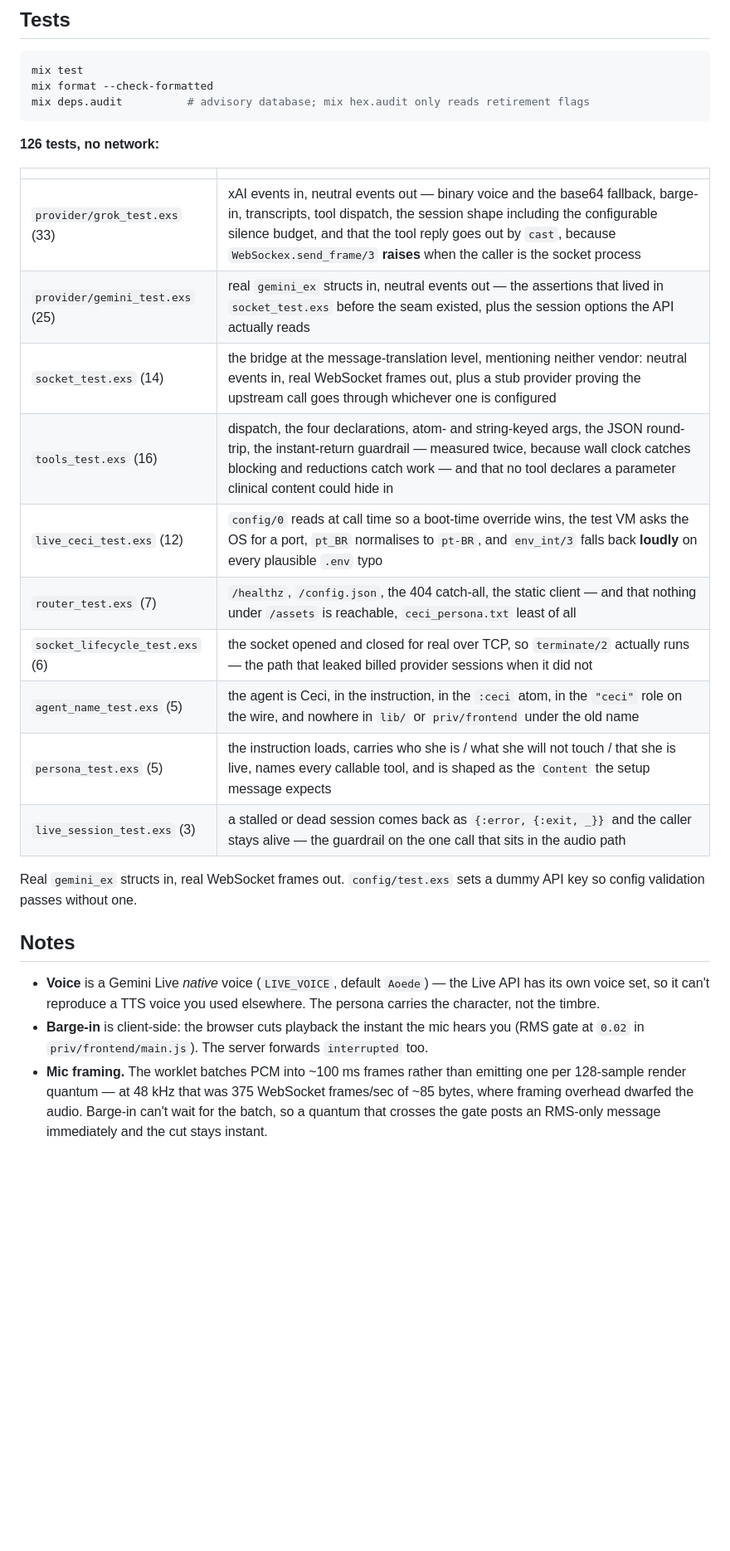
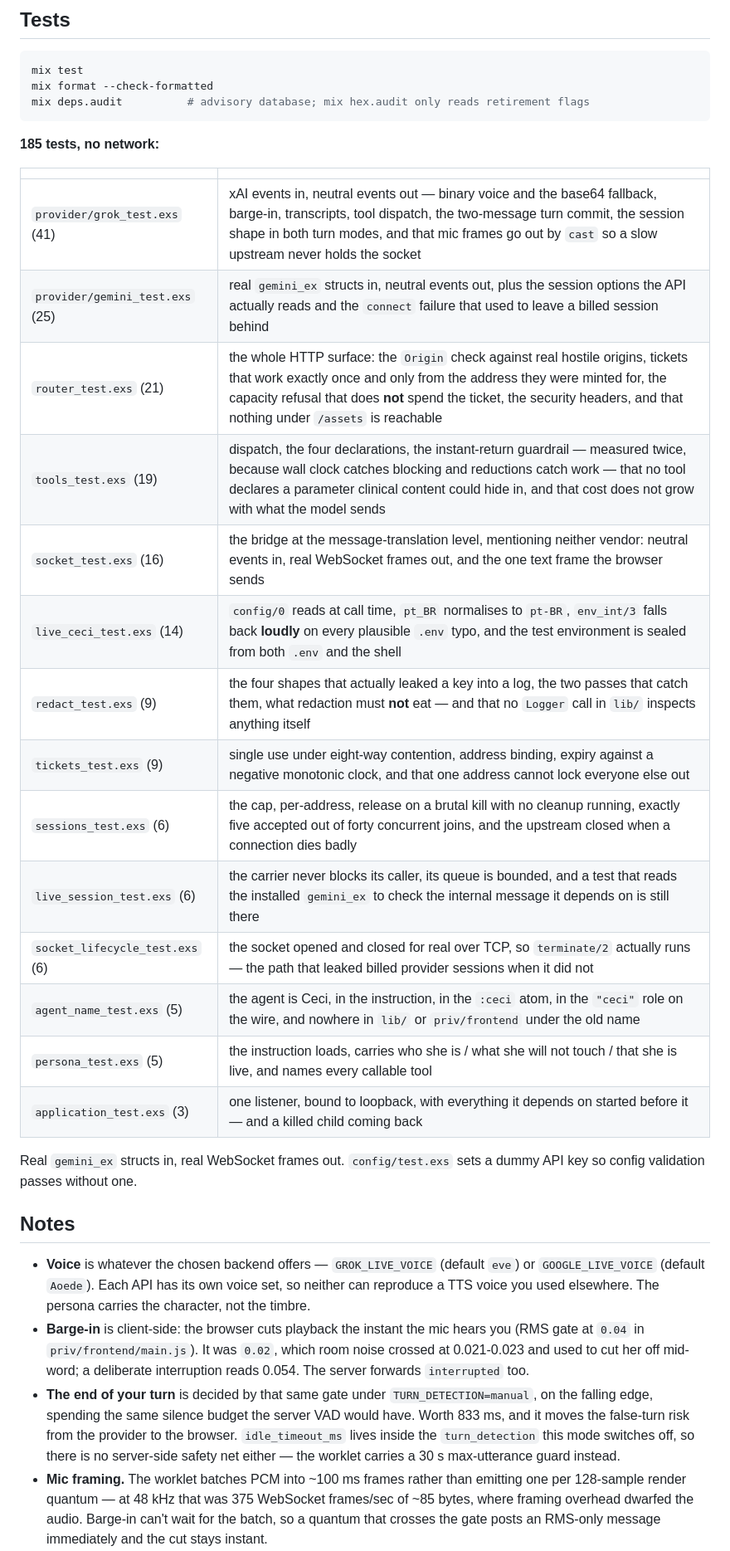
Before and after one commit to aquental/live-ceci-ex, a Markdown page: README.md, the part around one of its changes. Shown at 83% size. GitHub-like rendering; blank space fills up the shorter version.

````diff
--- a/README.md
+++ b/README.md
@@ -255,27 +292,32 @@ mix format --check-formatted
 mix deps.audit          # advisory database; mix hex.audit only reads retirement flags
 ```
 
-**126 tests, no network:**
+**185 tests, no network:**
 
 | | |
 |---|---|
-| `provider/grok_test.exs` (33) | xAI events in, neutral events out — binary voice and the base64 fallback, barge-in, transcripts, tool dispatch, the session shape including the configurable silence budget, and that the tool reply goes out by `cast`, because `WebSockex.send_frame/3` **raises** when the caller is the socket process |
-| `provider/gemini_test.exs` (25) | real `gemini_ex` structs in, neutral events out — the assertions that lived in `socket_test.exs` before the seam existed, plus the session options the API actually reads |
-| `socket_test.exs` (14) | the bridge at the message-translation level, mentioning neither vendor: neutral events in, real WebSocket frames out, plus a stub provider proving the upstream call goes through whichever one is configured |
-| `tools_test.exs` (16) | dispatch, the four declarations, atom- and string-keyed args, the JSON round-trip, the instant-return guardrail — measured twice, because wall clock catches blocking and reductions catch work — and that no tool declares a parameter clinical content could hide in |
-| `live_ceci_test.exs` (12) | `config/0` reads at call time so a boot-time override wins, the test VM asks the OS for a port, `pt_BR` normalises to `pt-BR`, and `env_int/3` falls back **loudly** on every plausible `.env` typo |
-| `router_test.exs` (7) | `/healthz`, `/config.json`, the 404 catch-all, the static client — and that nothing under `/assets` is reachable, `ceci_persona.txt` least of all |
+| `provider/grok_test.exs` (41) | xAI events in, neutral events out — binary voice and the base64 fallback, barge-in, transcripts, tool dispatch, the two-message turn commit, the session shape in both turn modes, and that mic frames go out by `cast` so a slow upstream never holds the socket |
+| `provider/gemini_test.exs` (25) | real `gemini_ex` structs in, neutral events out, plus the session options the API actually reads and the `connect` failure that used to leave a billed session behind |
+| `router_test.exs` (21) | the whole HTTP surface: the `Origin` check against real hostile origins, tickets that work exactly once and only from the address they were minted for, the capacity refusal that does **not** spend the ticket, the security headers, and that nothing under `/assets` is reachable |
+| `tools_test.exs` (19) | dispatch, the four declarations, the instant-return guardrail — measured twice, because wall clock catches blocking and reductions catch work — that no tool declares a parameter clinical content could hide in, and that cost does not grow with what the model sends |
+| `socket_test.exs` (16) | the bridge at the message-translation level, mentioning neither vendor: neutral events in, real WebSocket frames out, and the one text frame the browser sends |
+| `live_ceci_test.exs` (14) | `config/0` reads at call time, `pt_BR` normalises to `pt-BR`, `env_int/3` falls back **loudly** on every plausible `.env` typo, and the test environment is sealed from both `.env` and the shell |
+| `redact_test.exs` (9) | the four shapes that actually leaked a key into a log, the two passes that catch them, what redaction must **not** eat — and that no `Logger` call in `lib/` inspects anything itself |
+| `tickets_test.exs` (9) | single use under eight-way contention, address binding, expiry against a negative monotonic clock, and that one address cannot lock everyone else out |
+| `sessions_test.exs` (6) | the cap, per-address, release on a brutal kill with no cleanup running, exactly five accepted out of forty concurrent joins, and the upstream closed when a connection dies badly |
+| `live_session_test.exs` (6) | the carrier never blocks its caller, its queue is bounded, and a test that reads the installed `gemini_ex` to check the internal message it depends on is still there |
 | `socket_lifecycle_test.exs` (6) | the socket opened and closed for real over TCP, so `terminate/2` actually runs — the path that leaked billed provider sessions when it did not |
 | `agent_name_test.exs` (5) | the agent is Ceci, in the instruction, in the `:ceci` atom, in the `"ceci"` role on the wire, and nowhere in `lib/` or `priv/frontend` under the old name |
-| `persona_test.exs` (5) | the instruction loads, carries who she is / what she will not touch / that she is live, names every callable tool, and is shaped as the `Content` the setup message expects |
-| `live_session_test.exs` (3) | a stalled or dead session comes back as `{:error, {:exit, _}}` and the caller stays alive — the guardrail on the one call that sits in the audio path |
+| `persona_test.exs` (5) | the instruction loads, carries who she is / what she will not touch / that she is live, and names every callable tool |
+| `application_test.exs` (3) | one listener, bound to loopback, with everything it depends on started before it — and a killed child coming back |
 
 Real `gemini_ex` structs in, real WebSocket frames out. `config/test.exs` sets a dummy API key so config validation passes without one.
 
 ## Notes
 
-- **Voice** is a Gemini Live *native* voice (`LIVE_VOICE`, default `Aoede`) — the Live API has its own voice set, so it can't reproduce a TTS voice you used elsewhere. The persona carries the character, not the timbre.
-- **Barge-in** is client-side: the browser cuts playback the instant the mic hears you (RMS gate at `0.02` in `priv/frontend/main.js`). The server forwards `interrupted` too.
+- **Voice** is whatever the chosen backend offers — `GROK_LIVE_VOICE` (default `eve`) or `GOOGLE_LIVE_VOICE` (default `Aoede`). Each API has its own voice set, so neither can reproduce a TTS voice you used elsewhere. The persona carries the character, not the timbre.
+- **Barge-in** is client-side: the browser cuts playback the instant the mic hears you (RMS gate at `0.04` in `priv/frontend/main.js`). It was `0.02`, which room noise crossed at 0.021-0.023 and used to cut her off mid-word; a deliberate interruption reads 0.054. The server forwards `interrupted` too.
+- **The end of your turn** is decided by that same gate under `TURN_DETECTION=manual`, on the falling edge, spending the same silence budget the server VAD would have. Worth 833 ms, and it moves the false-turn risk from the provider to the browser. `idle_timeout_ms` lives inside the `turn_detection` this mode switches off, so there is no server-side safety net either — the worklet carries a 30 s max-utterance guard instead.
 - **Mic framing.** The worklet batches PCM into ~100 ms frames rather than emitting one per 128-sample render quantum — at 48 kHz that was 375 WebSocket frames/sec of ~85 bytes, where framing overhead dwarfed the audio. Barge-in can't wait for the batch, so a quantum that crosses the gate posts an RMS-only message immediately and the cut stays instant.
 - **The activity panel** is the browser's only proof the round trip closed: her voice says she booked it, the panel says the tool call actually came back.
 - **Concurrency** is where the BEAM pays off: each listener is an isolated, supervised process, so one dropped call never touches another. The failure this avoids is a single process holding N sessions and saturating.
````
Also changed, not shown: other parts of README.md (+43 -6 lines).
